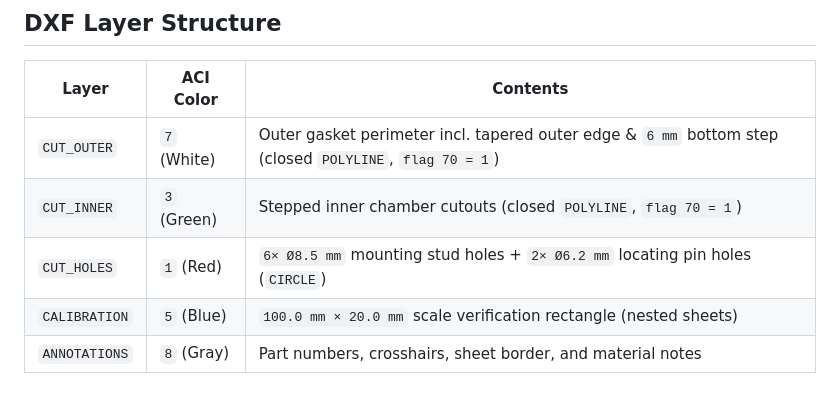
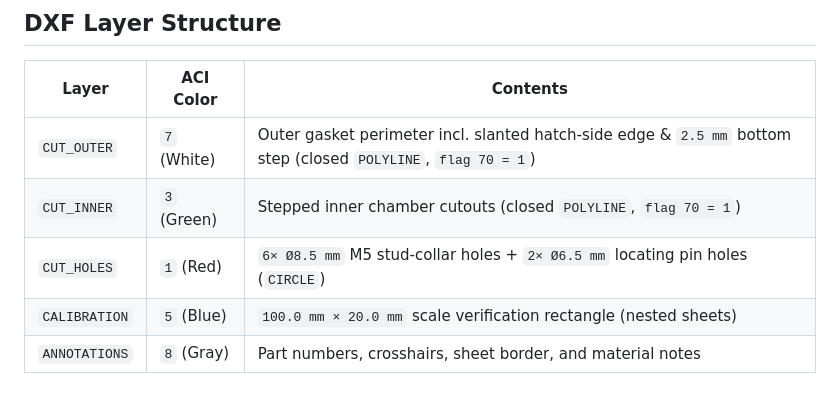
Before and after one commit to AryMinecraft1000/Mazda-323-Tail-light-seal, a Markdown page: README.md, the part around one of its changes. Rendered like a GitHub page.

```diff
--- a/README.md
+++ b/README.md
@@ -37,9 +37,9 @@ For 1:1 scale paper printing and dimension callouts, see [preview_blueprint.svg]
 
 | Layer | ACI Color | Contents |
 | --- | --- | --- |
-| `CUT_OUTER` | `7` (White) | Outer gasket perimeter incl. tapered outer edge & `6 mm` bottom step (closed `POLYLINE`, `flag 70 = 1`) |
+| `CUT_OUTER` | `7` (White) | Outer gasket perimeter incl. slanted hatch-side edge & `2.5 mm` bottom step (closed `POLYLINE`, `flag 70 = 1`) |
 | `CUT_INNER` | `3` (Green) | Stepped inner chamber cutouts (closed `POLYLINE`, `flag 70 = 1`) |
-| `CUT_HOLES` | `1` (Red) | `6× Ø8.5 mm` mounting stud holes + `2× Ø6.2 mm` locating pin holes (`CIRCLE`) |
+| `CUT_HOLES` | `1` (Red) | `6× Ø8.5 mm` M5 stud-collar holes + `2× Ø6.5 mm` locating pin holes (`CIRCLE`) |
 | `CALIBRATION` | `5` (Blue) | `100.0 mm × 20.0 mm` scale verification rectangle (nested sheets) |
 | `ANNOTATIONS` | `8` (Gray) | Part numbers, crosshairs, sheet border, and material notes |
 
```
Also changed, not shown: other parts of README.md (+10 -10 lines), render_preview.png, 8 other files.
